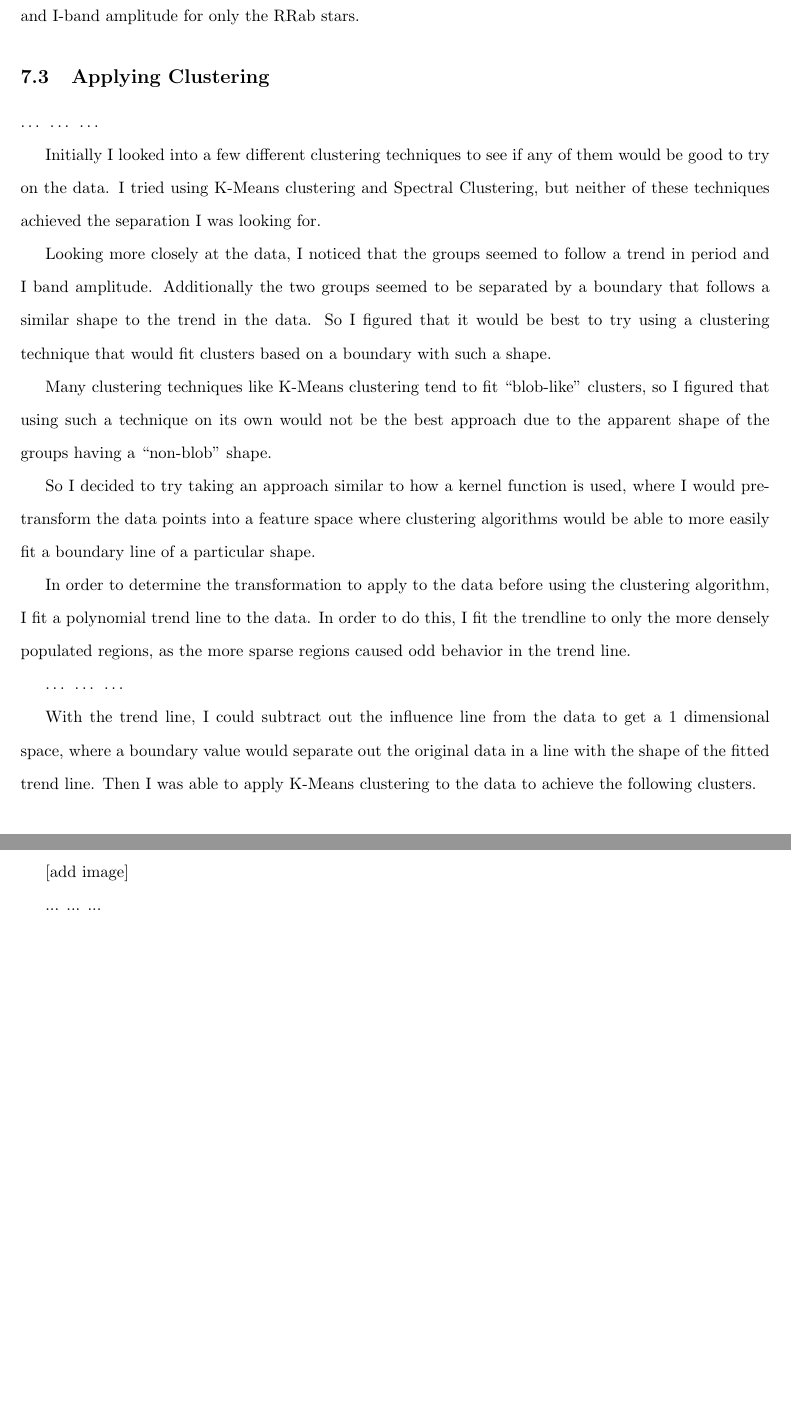
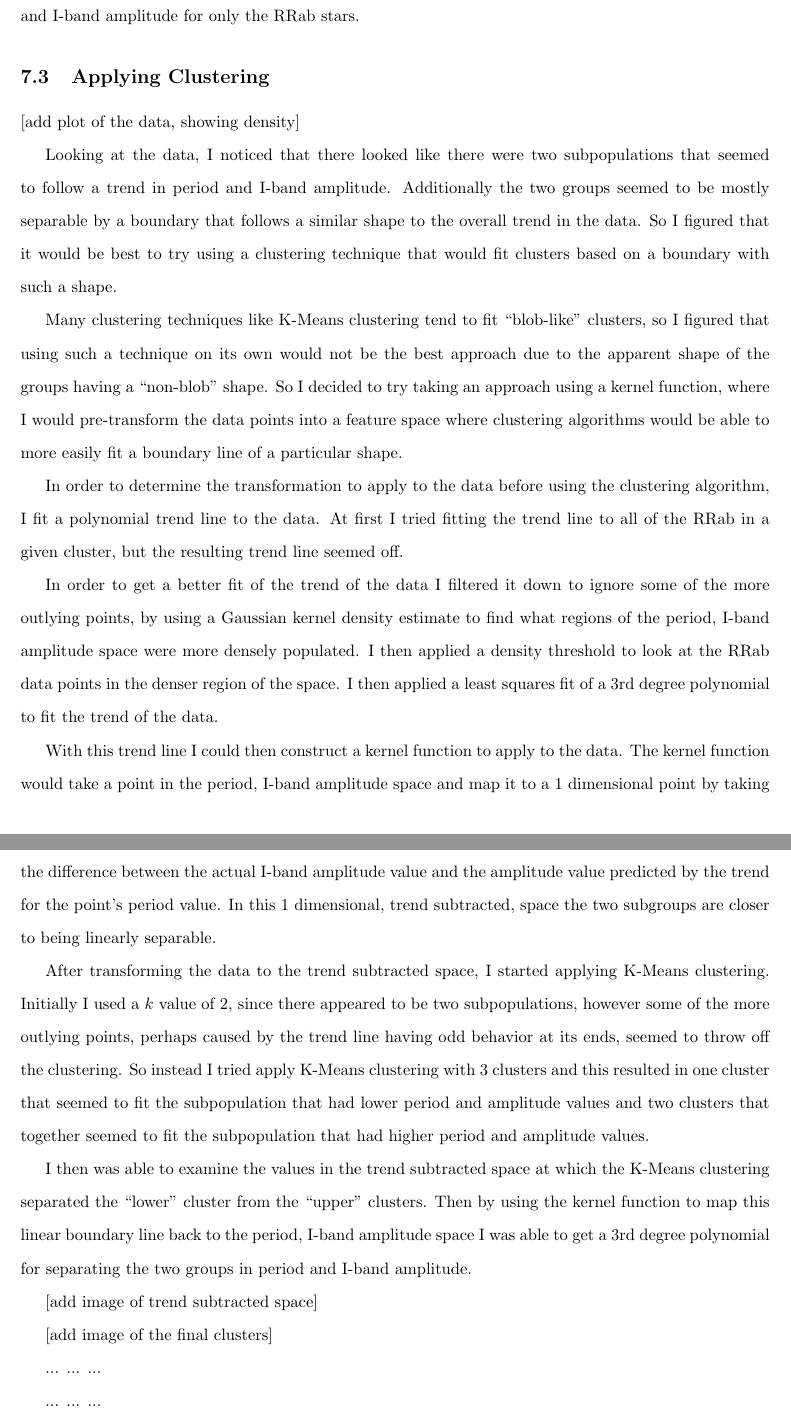
Before and after one commit to ExcaliburZero/rr-lyrae-oosterhoff-clustering, a LaTeX thesis (reports/Thesis.tex): two parts of pages 17 and 18 of 37 before the commit and two parts of pages 17 and 18 of 38 after it, joined at a grey line, cut so that both start at the same text, the shorter picture padded with empty space. Compiled offline with pdfLaTeX.

Commit message:
Work more on thesis

```diff
--- a/reports/Thesis.tex
+++ b/reports/Thesis.tex
@@ -332,25 +345,29 @@ The dataset also contains not only the light curves of the RR Lyrae, but also so
 So I had decided to look at the data for the LMC and SMC in turn, for each looking at the period and I-band amplitude for only the RRab stars.
 
 \subsection{Applying Clustering}
-…
-…
-…
+[add plot of the data, showing density]
 
-Initially I looked into a few different clustering techniques to see if any of them would be good to try on the data. I tried using K-Means clustering and Spectral Clustering, but neither of these techniques achieved the separation I was looking for.
+Looking at the data, I noticed that there looked like there were two subpopulations that seemed to follow a trend in period and I-band amplitude. Additionally the two groups seemed to be mostly separable by a boundary that follows a similar shape to the overall trend in the data. So I figured that it would be best to try using a clustering technique that would fit clusters based on a boundary with such a shape.
 
-Looking more closely at the data, I noticed that the groups seemed to follow a trend in period and I band amplitude. Additionally the two groups seemed to be separated by a boundary that follows a similar shape to the trend in the data. So I figured that it would be best to try using a clustering technique that would fit clusters based on a boundary with such a shape.
+Many clustering techniques like K-Means clustering tend to fit ``blob-like'' clusters, so I figured that using such a technique on its own would not be the best approach due to the apparent shape of the groups having a ``non-blob'' shape. So I decided to try taking an approach using a kernel function, where I would pre-transform the data points into a feature space where clustering algorithms would be able to more easily fit a boundary line of a particular shape.
 
-Many clustering techniques like K-Means clustering tend to fit “blob-like” clusters, so I figured that using such a technique on its own would not be the best approach due to the apparent shape of the groups having a “non-blob” shape.
+In order to determine the transformation to apply to the data before using the clustering algorithm, I fit a polynomial trend line to the data. At first I tried fitting the trend line to all of the RRab in a given cluster, but the resulting trend line seemed off.
 
-So I decided to try taking an approach similar to how a kernel function is used, where I would pre-transform the data points into a feature space where clustering algorithms would be able to more easily fit a boundary line of a particular shape.
+In order to get a better fit of the trend of the data I filtered it down to ignore some of the more outlying points, by using a Gaussian kernel density estimate to find what regions of the period, I-band amplitude space were more densely populated. I then applied a density threshold to look at the RRab data points in the denser region of the space. I then applied a least squares fit of a 3rd degree polynomial to fit the trend of the data.
 
-In order to determine the transformation to apply to the data before using the clustering algorithm, I fit a polynomial trend line to the data. In order to do this, I fit the trendline to only the more densely populated regions, as the more sparse regions caused odd behavior in the trend line.
+With this trend line I could then construct a kernel function to apply to the data. The kernel function would take a point in the period, I-band amplitude space and map it to a 1 dimensional point by taking the  difference between the actual I-band amplitude value and the amplitude value predicted by the trend for the point's period value. In this 1 dimensional, trend subtracted, space the two subgroups are closer to being linearly separable.
 
-… … …
+After transforming the data to the trend subtracted space, I started applying K-Means clustering. Initially I used a $k$ value of 2, since there appeared to be two subpopulations, however some of the more outlying points, perhaps caused by the trend line having odd behavior at its ends, seemed to throw off the clustering. So instead I tried apply K-Means clustering with 3 clusters and this resulted in one cluster that seemed to fit the subpopulation that had lower period and amplitude values and two clusters that together seemed to fit the subpopulation that had higher period and amplitude values.
 
-With the trend line, I could subtract out the influence line from the data to get a 1 dimensional space, where a boundary value would separate out the original data in a line with the shape of the fitted trend line. Then I was able to apply K-Means clustering to the data to achieve the following clusters.
+I then was able to examine the values in the trend subtracted space at which the K-Means clustering separated the ``lower'' cluster from the ``upper'' clusters. Then by using the kernel function to map this linear boundary line back to the period, I-band amplitude space I was able to get a 3rd degree polynomial for separating the two groups in period and I-band amplitude.
 
-[add image]
+[add image of trend subtracted space]
+
+[add image of the final clusters]
+
+...
+...
+...
 
 ... ... ...
 
```
Also changed, not shown: reports/Thesis.tex (27 more changed lines).
